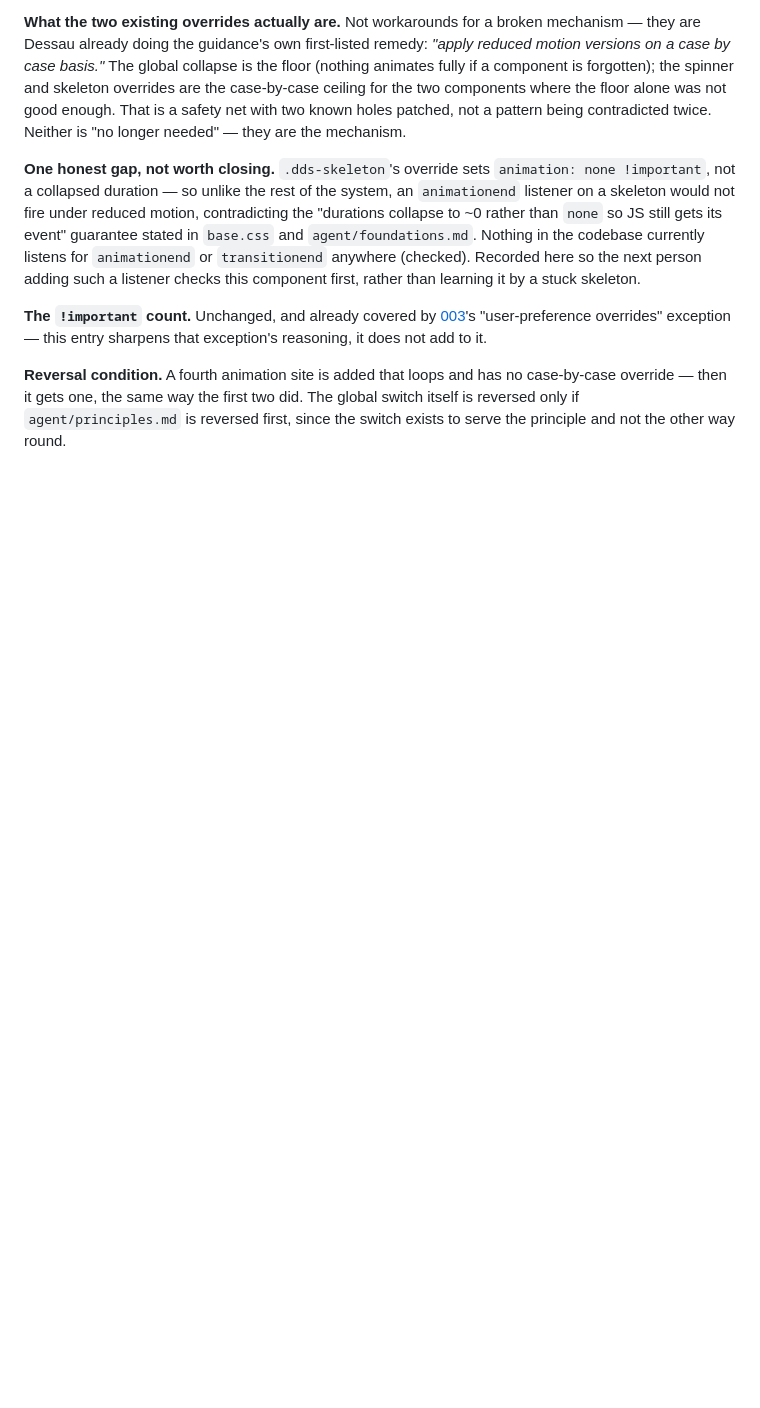
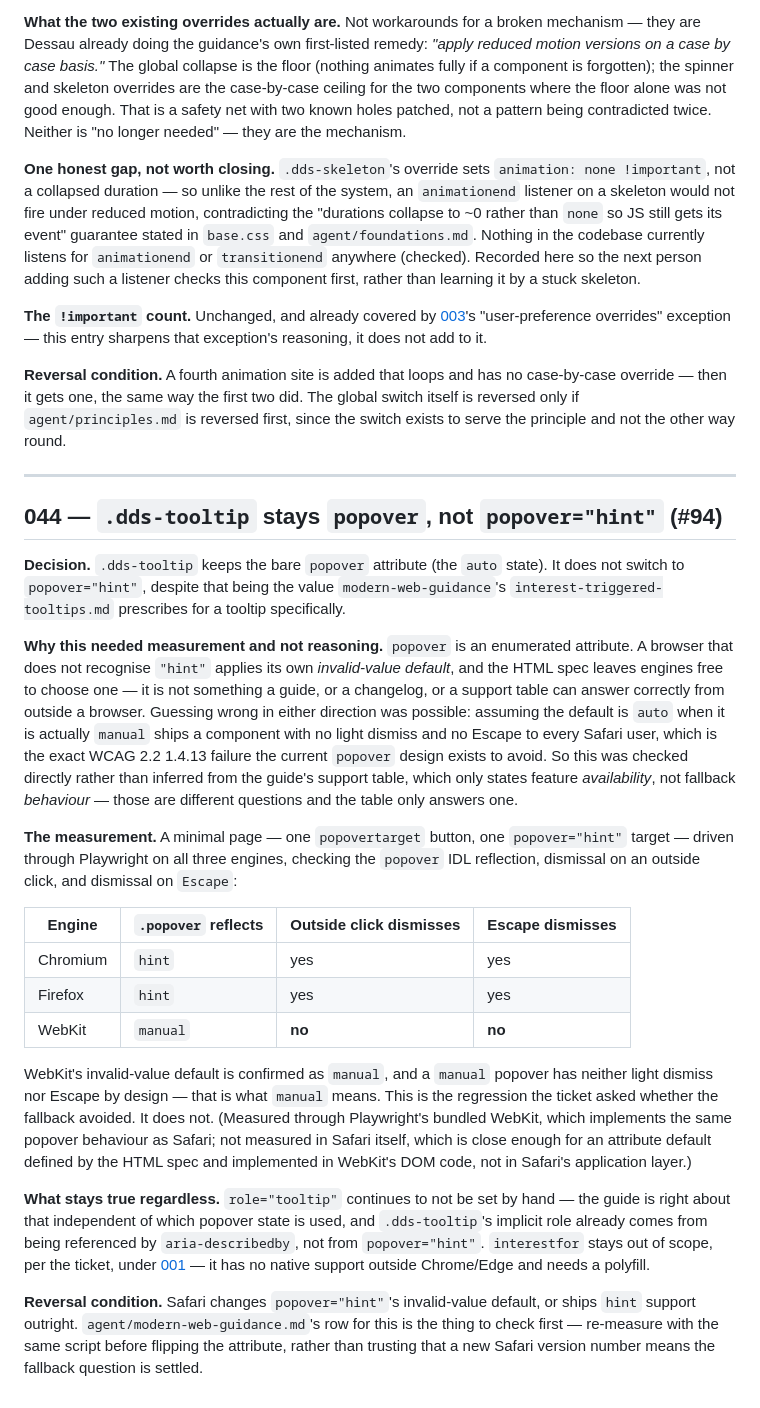
Before and after one commit to ma6/dessau, a Markdown page: DECISIONS.md, the part around the change. GitHub-like rendering; blank space fills up the shorter version.

Commit message:
[#94] docs(a11y): popover="hint" measured unsafe in WebKit, not adopted
The open question in #94 was whether an unsupported popover="hint" degrades
safely. It doesn't: driven the same minimal repro through Playwright on all
three engines, WebKit's invalid-value default for "hint" is "manual" — no
light dismiss, no Escape, confirmed directly rather than inferred from a
support table (which answers availability, not fallback behaviour).

.dds-tooltip keeps the bare popover (auto) attribute. DECISIONS.md #044
records the measurement table so the next check starts from data instead of
re-guessing; agent/modern-web-guidance.md's row is corrected from "Open" to
"Not yet" with the same reasoning. role="tooltip" was already never set by
hand, and interestfor stays out of scope per the no-runtime-dependency rule
either way.

Closes #94

AI-assisted change (Claude Code)

Co-Authored-By: Claude <noreply@anthropic.com>

```diff
--- a/DECISIONS.md
+++ b/DECISIONS.md
@@ -1818,3 +1818,57 @@ case-by-case override — then it gets one, the same way the first two did. The
 global switch itself is reversed only if `agent/principles.md` is reversed
 first, since the switch exists to serve the principle and not the other way
 round.
+
+---
+
+## 044 — `.dds-tooltip` stays `popover`, not `popover="hint"` (#94)
+
+**Decision.** `.dds-tooltip` keeps the bare `popover` attribute (the `auto`
+state). It does not switch to `popover="hint"`, despite that being the value
+`modern-web-guidance`'s `interest-triggered-tooltips.md` prescribes for a
+tooltip specifically.
+
+**Why this needed measurement and not reasoning.** `popover` is an enumerated
+attribute. A browser that does not recognise `"hint"` applies its own
+*invalid-value default*, and the HTML spec leaves engines free to choose one —
+it is not something a guide, or a changelog, or a support table can answer
+correctly from outside a browser. Guessing wrong in either direction was
+possible: assuming the default is `auto` when it is actually `manual` ships a
+component with no light dismiss and no Escape to every Safari user, which is
+the exact WCAG 2.2 1.4.13 failure the current `popover` design exists to
+avoid. So this was checked directly rather than inferred from the guide's
+support table, which only states feature *availability*, not fallback
+*behaviour* — those are different questions and the table only answers one.
+
+**The measurement.** A minimal page — one `popovertarget` button, one
+`popover="hint"` target — driven through Playwright on all three engines,
+checking the `popover` IDL reflection, dismissal on an outside click, and
+dismissal on `Escape`:
+
+| Engine | `.popover` reflects | Outside click dismisses | Escape dismisses |
+| --- | --- | --- | --- |
+| Chromium | `hint` | yes | yes |
+| Firefox | `hint` | yes | yes |
+| WebKit | `manual` | **no** | **no** |
+
+WebKit's invalid-value default is confirmed as `manual`, and a `manual`
+popover has neither light dismiss nor Escape by design — that is what
+`manual` means. This is the regression the ticket asked whether the fallback
+avoided. It does not. (Measured through Playwright's bundled WebKit, which
+implements the same popover behaviour as Safari; not measured in Safari
+itself, which is close enough for an attribute default defined by the HTML
+spec and implemented in WebKit's DOM code, not in Safari's application
+layer.)
+
+**What stays true regardless.** `role="tooltip"` continues to not be set by
+hand — the guide is right about that independent of which popover state is
+used, and `.dds-tooltip`'s implicit role already comes from being referenced
+by `aria-describedby`, not from `popover="hint"`. `interestfor` stays out of
+scope, per the ticket, under [001](#001--no-framework-no-build-step-no-runtime-dependencies)
+— it has no native support outside Chrome/Edge and needs a polyfill.
+
+**Reversal condition.** Safari changes `popover="hint"`'s invalid-value
+default, or ships `hint` support outright. `agent/modern-web-guidance.md`'s
+row for this is the thing to check first — re-measure with the same script
+before flipping the attribute, rather than trusting that a new Safari version
+number means the fallback question is settled.
```
Also changed, not shown: agent/modern-web-guidance.md (+1 -1 lines).
